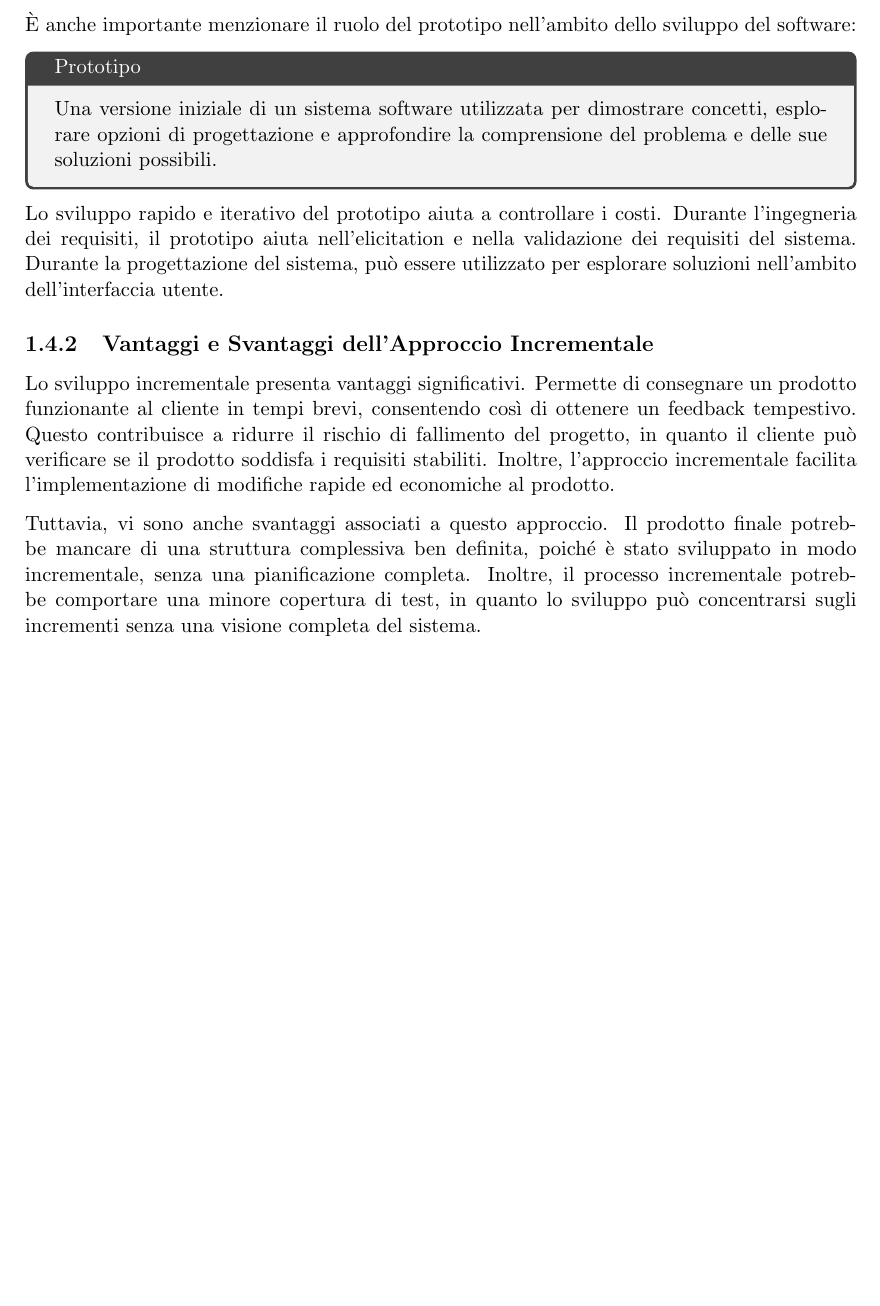
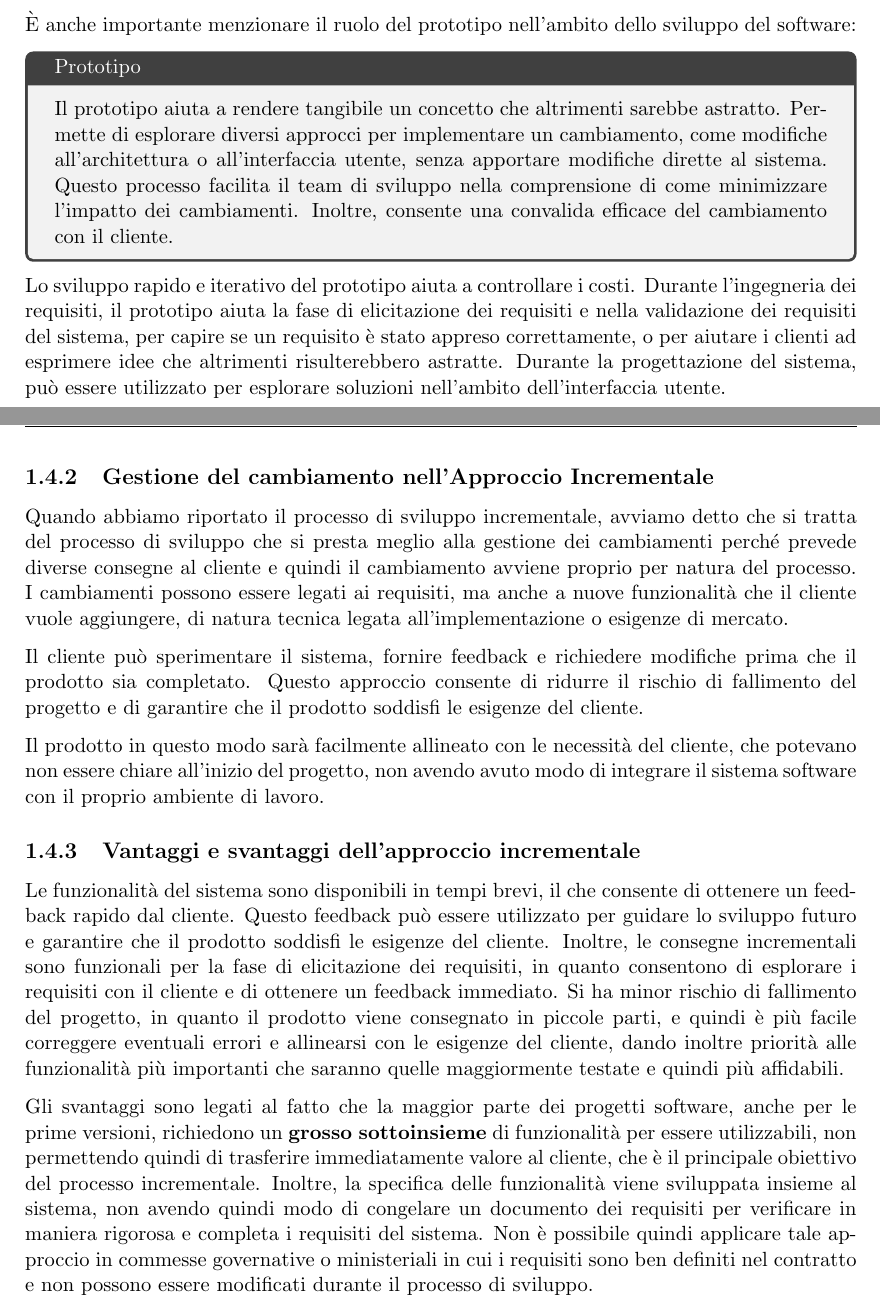
Before and after one commit to alessiogj/master-degree-computer-science, a LaTeX book (progettazione_sw/prog_sw.tex, which reads progettazione_sw/process.tex): part of page 18 of 50 before the commit and two parts of pages 18 and 19 of 51 after it, the two joined at a grey line, cut so that both start at the same text, the shorter picture padded with empty space. Compiled offline with pdfLaTeX.

Commit message:
Ingegneria del Software - Gestione del cambiamento e prototipazione, visione nel contesto dello sviluppo incrementale

```diff
--- a/progettazione_sw/process.tex
+++ b/progettazione_sw/process.tex
@@ -544,26 +562,58 @@ Tre aspetti chiave della gestione dei cambiamenti sono:
 È anche importante menzionare il ruolo del prototipo nell'ambito dello
 sviluppo del software:
 \begin{tcolorbox}[title = Prototipo]
-Una versione iniziale di un sistema software
-utilizzata per dimostrare concetti, esplorare opzioni di progettazione
-e approfondire la comprensione del problema e delle sue soluzioni possibili.
+    Il prototipo aiuta a rendere tangibile un concetto che altrimenti
+    sarebbe astratto. Permette di esplorare diversi approcci per implementare
+    un cambiamento, come modifiche all'architettura o all'interfaccia utente,
+    senza apportare modifiche dirette al sistema. Questo processo facilita il
+    team di sviluppo nella comprensione di come minimizzare l'impatto dei
+    cambiamenti. Inoltre, consente una convalida efficace
+    del cambiamento con il cliente.
 \end{tcolorbox}
 Lo sviluppo rapido e iterativo del prototipo aiuta a controllare i costi.
-Durante l'ingegneria dei requisiti, il prototipo aiuta nell'elicitation e
-nella validazione dei requisiti del sistema. Durante la progettazione del
+Durante l'ingegneria dei requisiti, il prototipo aiuta la fase di elicitazione
+dei requisiti e
+nella validazione dei requisiti del sistema, per capire se un requisito è stato appreso
+correttamente, o per aiutare i clienti ad esprimere idee che altrimenti risulterebbero
+astratte. Durante la progettazione del
 sistema, può essere utilizzato per esplorare soluzioni nell'ambito dell'interfaccia
 utente.
-\subsection{Vantaggi e Svantaggi dell'Approccio Incrementale}
+\subsection{Gestione del cambiamento nell'Approccio Incrementale}
+Quando abbiamo riportato il processo di sviluppo incrementale, avviamo detto che
+si tratta del processo di sviluppo che si presta meglio alla gestione dei cambiamenti
+perché prevede diverse consegne al cliente e quindi il cambiamento avviene proprio
+per natura del processo. I cambiamenti possono essere legati ai requisiti, ma anche
+a nuove funzionalità che il cliente vuole aggiungere, di natura tecnica legata
+all'implementazione o esigenze di mercato.
 
-Lo sviluppo incrementale presenta vantaggi significativi. Permette
-di consegnare un prodotto funzionante al cliente in tempi brevi, consentendo
-così di ottenere un feedback tempestivo. Questo contribuisce a ridurre il rischio
-di fallimento del progetto, in quanto il cliente può verificare se il prodotto soddisfa
-i requisiti stabiliti. Inoltre, l'approccio incrementale facilita l'implementazione di
-modifiche rapide ed economiche al prodotto.
+Il cliente può sperimentare il sistema, fornire feedback e richiedere modifiche
+prima che il prodotto sia completato. Questo approccio consente di ridurre il rischio
+di fallimento del progetto e di garantire che il prodotto soddisfi le esigenze del
+cliente.
 
-Tuttavia, vi sono anche svantaggi associati a questo approccio. Il prodotto finale
-potrebbe mancare di una struttura complessiva ben definita, poiché è stato sviluppato
-in modo incrementale, senza una pianificazione completa. Inoltre, il processo
-incrementale potrebbe comportare una minore copertura di test, in quanto lo sviluppo
-può concentrarsi sugli incrementi senza una visione completa del sistema.
+Il prodotto in questo modo sarà facilmente allineato con le necessità del cliente,
+che potevano non essere chiare all'inizio del progetto, non avendo avuto modo di
+integrare il sistema software con il proprio ambiente di lavoro.
+\subsection{Vantaggi e svantaggi dell'approccio incrementale}
+Le funzionalità del sistema sono disponibili in tempi brevi, il che consente
+di ottenere un feedback rapido dal cliente. Questo feedback può essere utilizzato
+per guidare lo sviluppo futuro e garantire che il prodotto soddisfi le esigenze
+del cliente. Inoltre, le consegne incrementali sono funzionali per la fase
+di elicitazione dei requisiti, in quanto consentono di esplorare i requisiti
+con il cliente e di ottenere un feedback immediato.
+Si ha minor rischio di fallimento del progetto, in quanto il prodotto viene
+consegnato in piccole parti, e quindi è più facile correggere eventuali errori
+e allinearsi con le esigenze del cliente, dando inoltre priorità alle funzionalità
+più importanti che saranno quelle maggiormente testate e quindi più affidabili.
+
+Gli svantaggi sono legati al fatto che la maggior parte dei progetti software,
+anche per le prime versioni, richiedono un \textbf{grosso sottoinsieme} di funzionalità
+per essere utilizzabili, non permettendo quindi di trasferire immediatamente
+valore al cliente, che è il principale obiettivo del processo incrementale.
+Inoltre, la specifica delle funzionalità viene sviluppata insieme al sistema,
+non avendo quindi modo di congelare un documento dei requisiti per verificare
+in maniera rigorosa e completa i requisiti del sistema.
+Non è possibile quindi applicare tale approccio in commesse governative o
+ministeriali in cui i requisiti sono ben definiti nel contratto
+e non possono essere modificati
+durante il processo di sviluppo.
```
Also changed, not shown: progettazione_sw/img/validation.png (added), progettazione_sw/prog_sw.pdf, progettazione_sw/process.tex (22 more changed lines).
